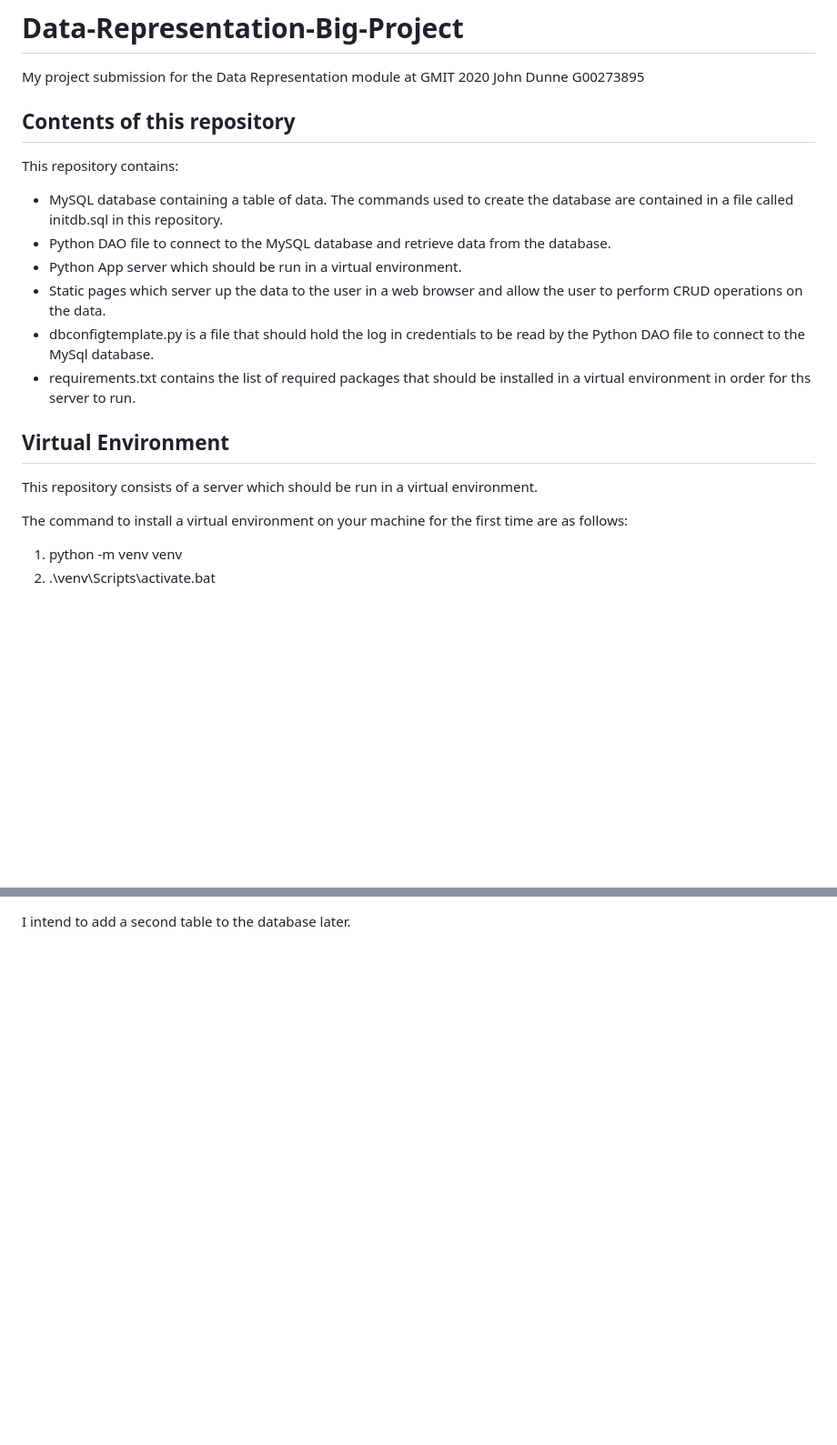
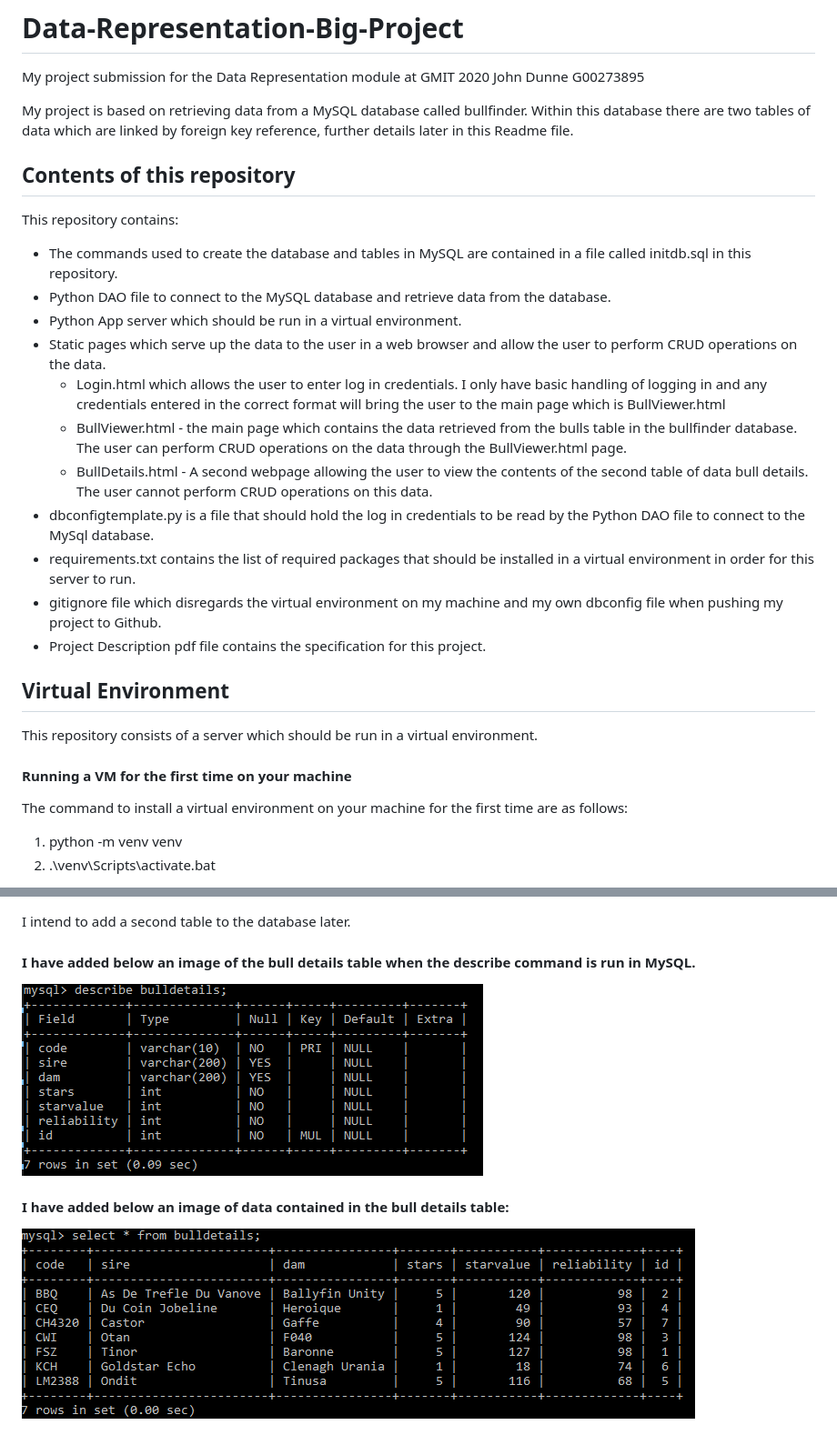
Before and after one commit to johndunne2019/Data-Representation-Big-Project, a Markdown page: README.md, 2 parts joined by grey strips. Shown: that part at 91% size. Drawn GitHub-style; pictures changed too: images/bulldetails.PNG (added), images/describebulldetails.PNG (added); blank space fills up the shorter version.

```diff
--- a/README.md
+++ b/README.md
@@ -1,21 +1,30 @@
 # Data-Representation-Big-Project
 My project submission for the Data Representation module at GMIT 2020
 John Dunne G00273895
+
+My project is based on retrieving data from a MySQL database called bullfinder. Within this database there are two tables of data which are linked by foreign key reference, further details later in this Readme file.
 
 ## Contents of this repository
 
 This repository contains:
 
-* MySQL database containing a table of data. The commands used to create the database are contained in a file called initdb.sql in this repository.
+* The commands used to create the database and tables in MySQL are contained in a file called initdb.sql in this repository.
 * Python DAO file to connect to the MySQL database and retrieve data from the database.
 * Python App server which should be run in a virtual environment.
-* Static pages which server up the data to the user in a web browser and allow the user to perform CRUD operations on the data.
+* Static pages which serve up the data to the user in a web browser and allow the user to perform CRUD operations on the data.
+    * Login.html which allows the user to enter log in credentials. I only have basic handling of logging in and any credentials entered in the correct format will bring the user to the main page which is BullViewer.html
+    * BullViewer.html - the main page which contains the data retrieved from the bulls table in the bullfinder database. The user can perform CRUD operations on the data through the BullViewer.html page.
+    * BullDetails.html - A second webpage allowing the user to view the contents of the second table of data bull details. The user cannot perform CRUD operations on this data.
 * dbconfigtemplate.py is a file that should hold the log in credentials to be read by the Python DAO file to connect to the MySql database.
-* requirements.txt contains the list of required packages that should be installed in a virtual environment in order for ths server to run.
+* requirements.txt contains the list of required packages that should be installed in a virtual environment in order for this server to run.
+* gitignore file which disregards the virtual environment on my machine and my own dbconfig file when pushing my project to Github.
+* Project Description pdf file contains the specification for this project.
 
 ## Virtual Environment
 
 This repository consists of a server which should be run in a virtual environment.
+
+#### Running a VM for the first time on your machine
 
 The command to  install a virtual environment on your machine for the first time are as follows:
 
@@ -57,3 +98,9 @@ The commands that were used to create the database and table and insert data int
 ![describebulls](/images/bulls.PNG)
 
 I intend to add a second table to the database later.
+
+#### I have added below an image of the bull details table when the describe command is run in MySQL.
+![describebulls](/images/describebulldetails.PNG)
+
+#### I have added below an image of data contained in the bull details table:
+![describebulls](/images/bulldetails.PNG)
```
Also changed, not shown: other parts of README.md (+36 -4 lines), images/bulls.PNG, images/describebulls.PNG, 5 other files.
